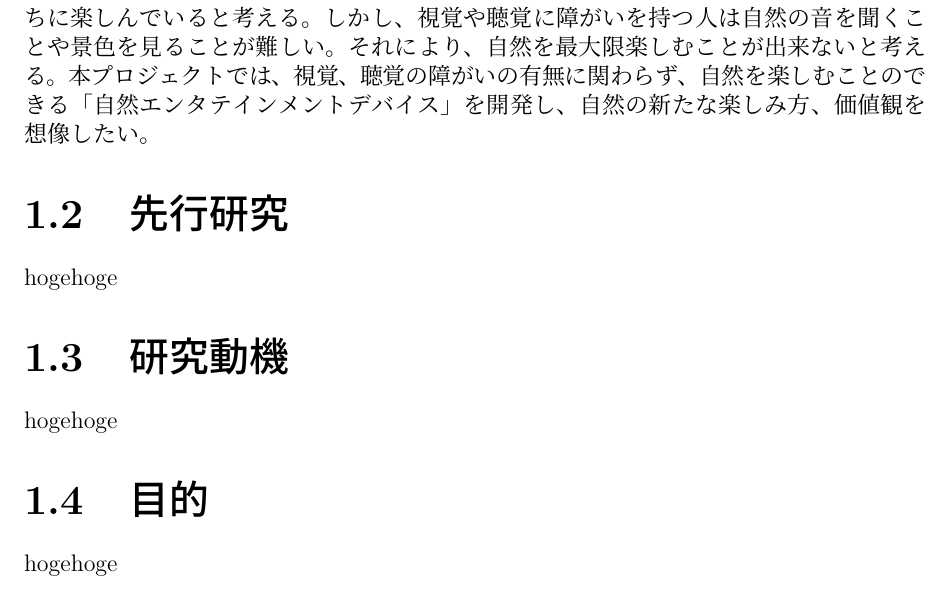
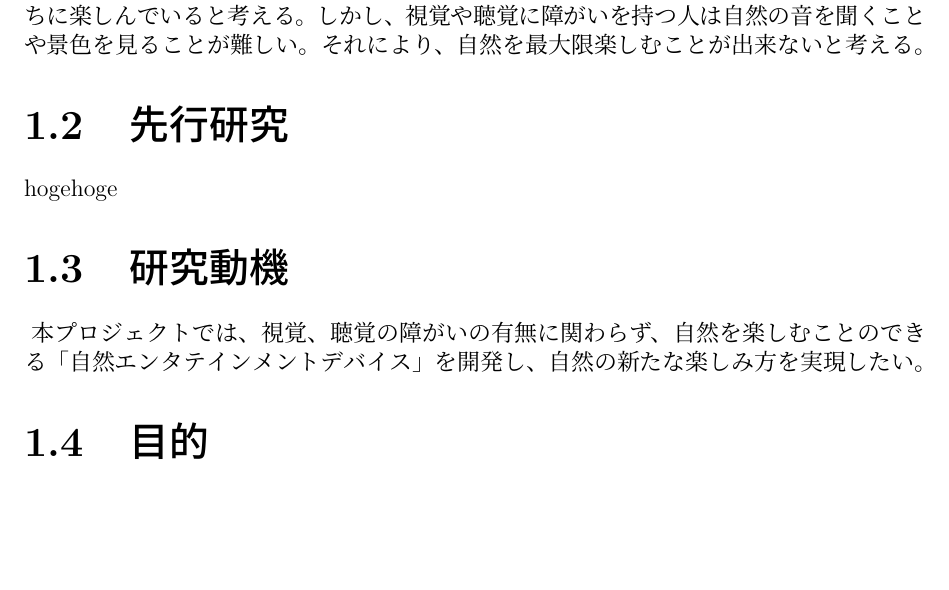
Before and after one commit to DLITE3/interim-report, a LaTeX thesis (main.tex): part of page 6 of 8, cut so that both start at the same text, the shorter picture padded with empty space. The pictures show the PDF file out/main.pdf that the author committed with the source.

Commit message:
研究動機を書いた

```diff
--- a/main.tex
+++ b/main.tex
@@ -134,16 +134,15 @@ have difficulty evacuating on their own, and devices that allow people with disa
 普段の日常生活では木々や空、風の音など様々な自然に触れる機会があり、無意識のうちに楽しんでいると考える。
 しかし、視覚や聴覚に障がいを持つ人は自然の音を聞くことや景色を見ることが難しい。
 それにより、自然を最大限楽しむことが出来ないと考える。
-本プロジェクトでは、視覚、聴覚の障がいの有無に関わらず、自然を楽しむことのできる「自然エンタテインメントデバイス」を開発し、自然の新たな楽しみ方、価値観を想像したい。
 \section{先行研究}
 \noindent
 hogehoge
 \section{研究動機}
-\noindent
-hogehoge
+\noindent\space
+本プロジェクトでは、視覚、聴覚の障がいの有無に関わらず、自然を楽しむことのできる「自然エンタテインメントデバイス」を開発し、自然の新たな楽しみ方を実現したい。
 \section{目的}
 \noindent
-hogehoge
+
 
 \chapter{関連研究}
 \section{使用技術}
```
Also changed, not shown: out/main.pdf, 4 other files.
